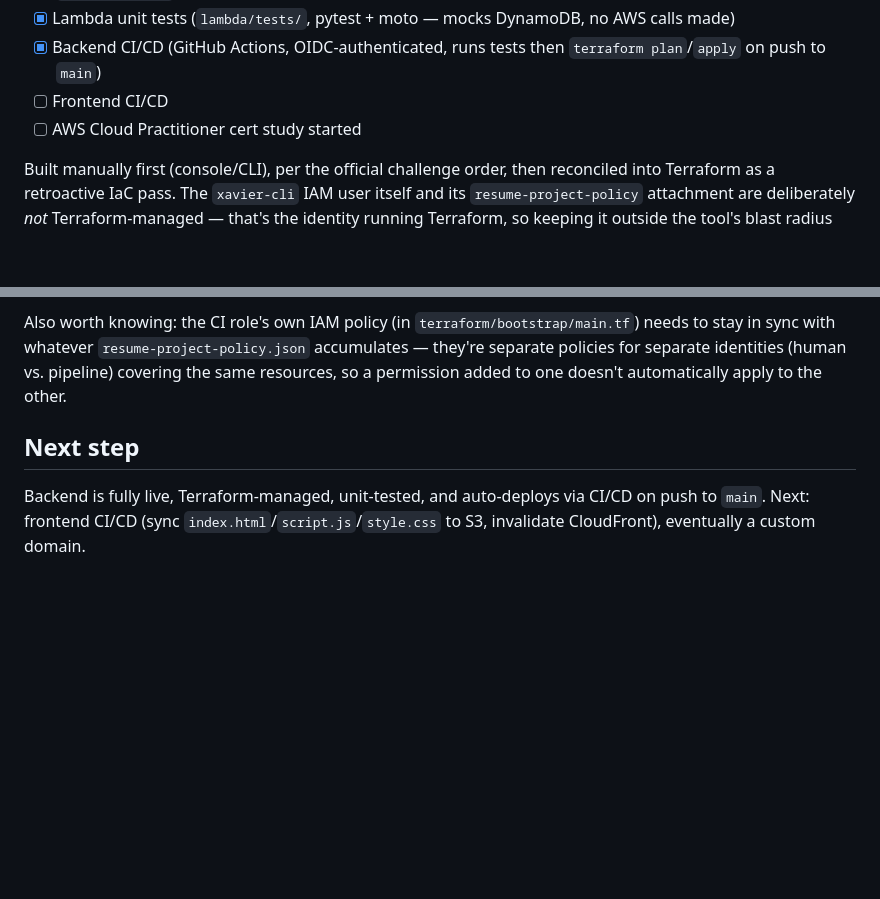
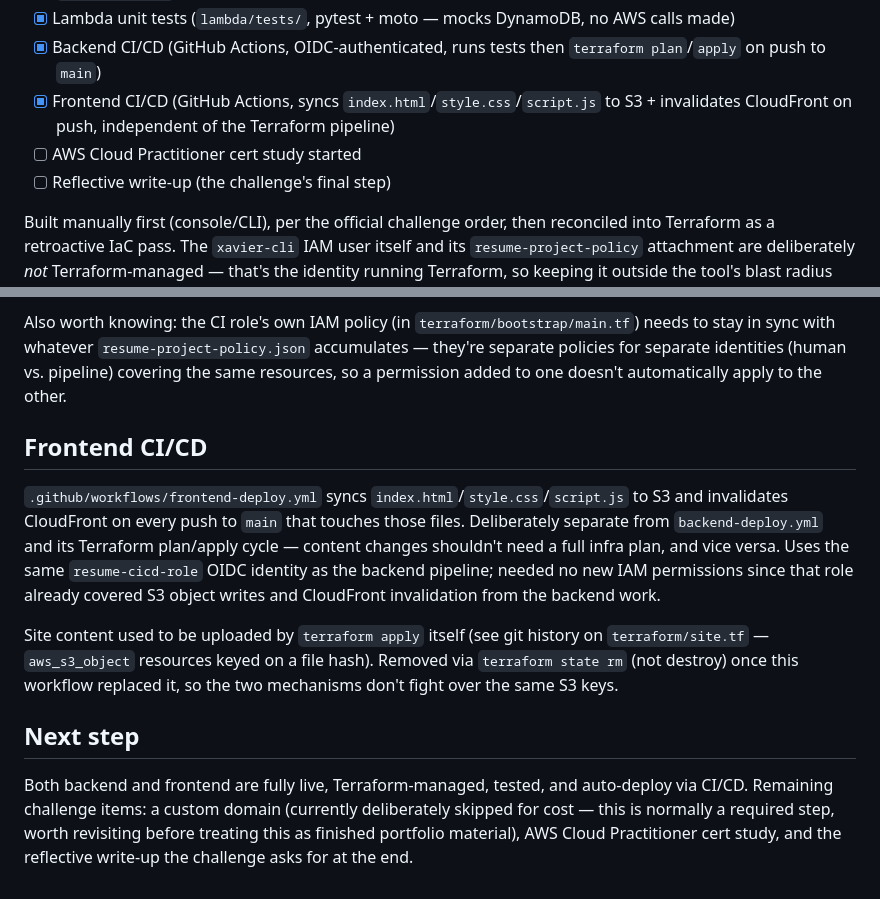
Before and after one commit to 1xavierdev/Cloud-resume-challenge, a Markdown page: README.md, 2 parts joined by grey strips. Drawn GitHub-style; blank space fills up the shorter version.

Commit message:
Update README: frontend CI/CD is live and verified, both pipelines fully working

```diff
--- a/README.md
+++ b/README.md
@@ -23,8 +23,10 @@ Tracking my build of the [Cloud Resume Challenge](https://cloudresumechallenge.d
 - [x] Lambda unit tests (`lambda/tests/`, pytest + moto — mocks DynamoDB, no AWS calls made)
 - [x] Backend CI/CD (GitHub Actions, OIDC-authenticated, runs tests then `terraform plan`/`apply`
       on push to `main`)
-- [ ] Frontend CI/CD
+- [x] Frontend CI/CD (GitHub Actions, syncs `index.html`/`style.css`/`script.js` to S3 +
+      invalidates CloudFront on push, independent of the Terraform pipeline)
 - [ ] AWS Cloud Practitioner cert study started
+- [ ] Reflective write-up (the challenge's final step)
 
 Built manually first (console/CLI), per the official challenge order, then reconciled into
 Terraform as a retroactive IaC pass. The `xavier-cli` IAM user itself and its `resume-project-policy`
@@ -89,8 +91,22 @@ in sync with whatever `resume-project-policy.json` accumulates — they're separ
 separate identities (human vs. pipeline) covering the same resources, so a permission added to one
 doesn't automatically apply to the other.
 
+## Frontend CI/CD
+
+`.github/workflows/frontend-deploy.yml` syncs `index.html`/`style.css`/`script.js` to S3 and
+invalidates CloudFront on every push to `main` that touches those files. Deliberately separate
+from `backend-deploy.yml` and its Terraform plan/apply cycle — content changes shouldn't need a
+full infra plan, and vice versa. Uses the same `resume-cicd-role` OIDC identity as the backend
+pipeline; needed no new IAM permissions since that role already covered S3 object writes and
+CloudFront invalidation from the backend work.
+
+Site content used to be uploaded by `terraform apply` itself (see git history on `terraform/site.tf`
+— `aws_s3_object` resources keyed on a file hash). Removed via `terraform state rm` (not destroy)
+once this workflow replaced it, so the two mechanisms don't fight over the same S3 keys.
+
 ## Next step
 
-Backend is fully live, Terraform-managed, unit-tested, and auto-deploys via CI/CD on push to
-`main`. Next: frontend CI/CD (sync `index.html`/`script.js`/`style.css` to S3, invalidate
-CloudFront), eventually a custom domain.
+Both backend and frontend are fully live, Terraform-managed, tested, and auto-deploy via CI/CD.
+Remaining challenge items: a custom domain (currently deliberately skipped for cost — this is
+normally a required step, worth revisiting before treating this as finished portfolio material),
+AWS Cloud Practitioner cert study, and the reflective write-up the challenge asks for at the end.
```
